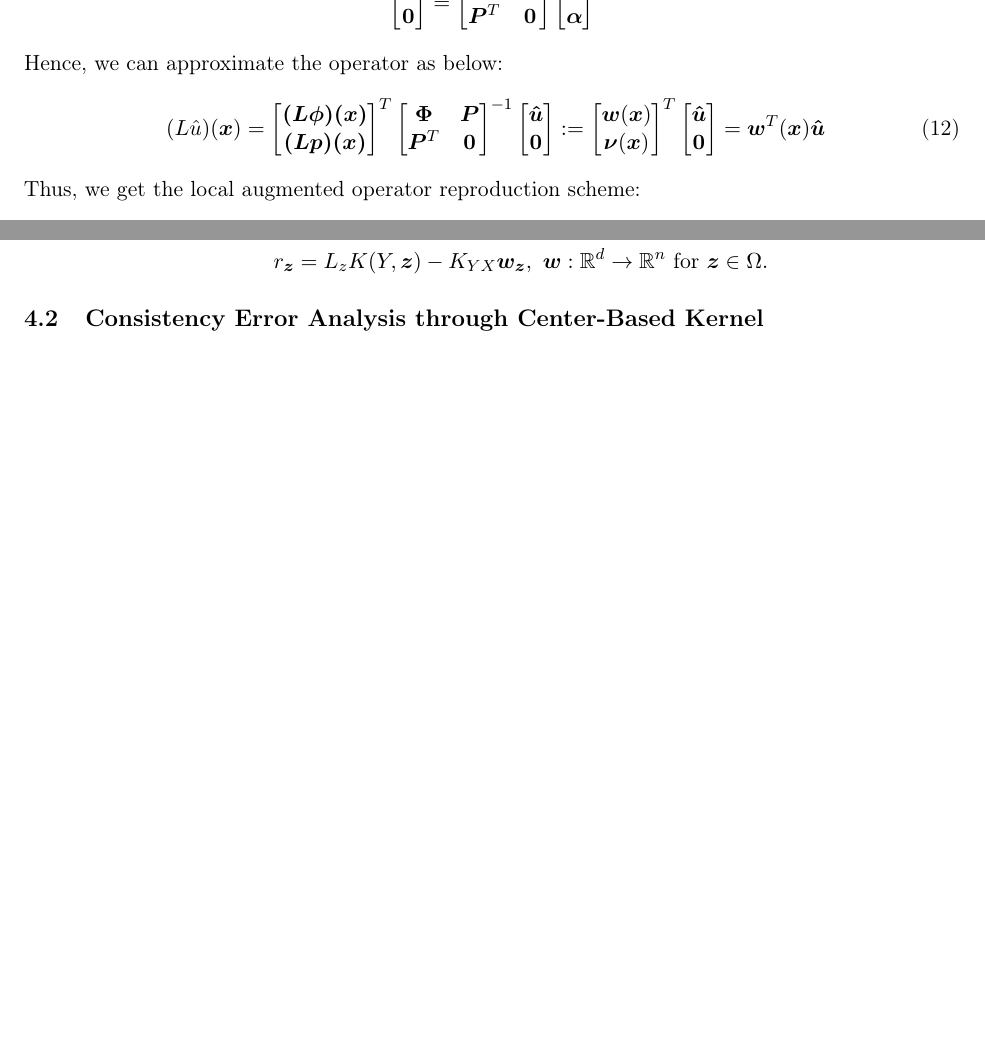
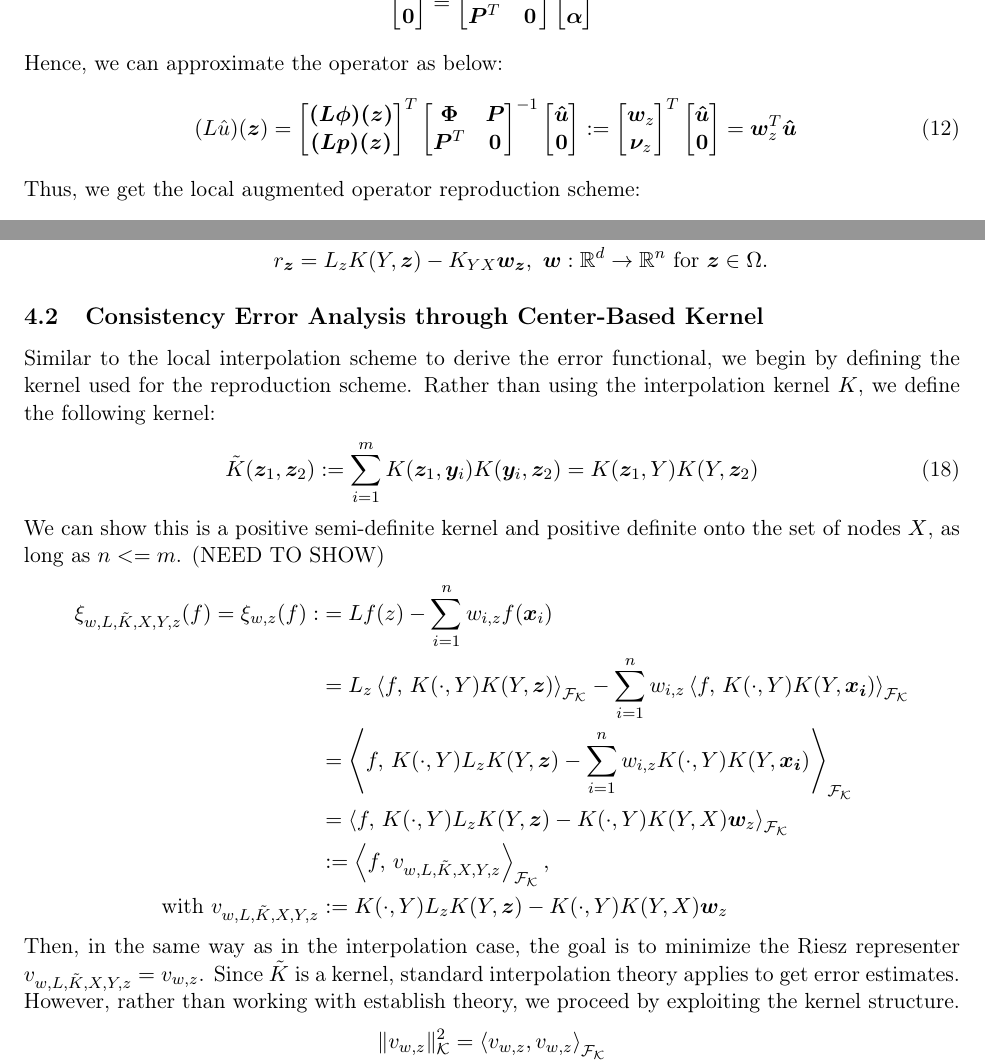
Before and after one commit to DennisC172/RBF-FD-Elliptic, a LaTeX document (Theory&Workflow/rbf_fd_least_squares_theory.tex): two parts of pages 6 and 9 of 13 before the commit and two parts of pages 6 and 9 of 14 after it, joined at a grey line, cut so that both start at the same text, the shorter picture padded with empty space. Compiled offline with pdfLaTeX.

Commit message:
Updates and fixes, alongside initial writeupeup of the Least Squares formulation.

```diff
--- a/Theory&Workflow/rbf_fd_least_squares_theory.tex
+++ b/Theory&Workflow/rbf_fd_least_squares_theory.tex
@@ -62,7 +62,7 @@
 \title{RBF-FD Solver: Least Squares Method for Operator Reproduction}
 \author{Dennis Corraliza}
 \date{Began: 9/2/2026}
-\date{Updated: 9/16/25}
+\date{Updated: 10/29/25}
 
 \begin{document}
 \maketitle
@@ -214,9 +214,9 @@ We can generate a Gram matrix equation as follows:
 \end{equation*}
 Hence, we can approximate the operator as below:
 \begin{equation}\
-	(L\hat{u})(\bm{x}) =
+	(L\hat{u})(\bm{z}) =
 	\begin{bmatrix}
-		\bm{(L\phi)(\bm{x})} \\ \bm{(Lp)(\bm{x})}
+		\bm{(L\phi)(\bm{z})} \\ \bm{(Lp)(\bm{z})}
 	\end{bmatrix}^T
 	\begin{bmatrix}
 		\bm{\Phi} & \bm{P} \\
@@ -226,12 +226,12 @@ Hence, we can approximate the operator as below:
 		\bm{\hat{u}} \\ \bm{0}
 	\end{bmatrix} :=
 	\begin{bmatrix}
-		\bm{w}(\bm{x}) \\ \bm{\nu}(\bm{x})
+		\bm{w}_z \\ \bm{\nu}_z
 	\end{bmatrix}^T
 	\begin{bmatrix}
 		\bm{\hat{u}} \\ \bm{0}
 	\end{bmatrix} =
-	\bm{w}^T(\bm{x}) \bm{\hat{u}}
+	\bm{w}^T_z \bm{\hat{u}}
 	\label{eq:operator_approx}
 \end{equation}
 Thus, we get the local augmented operator reproduction scheme:
@@ -376,4 +376,17 @@ K_{YY} &= [K(\bm{y}_i, \bm{y}_j)]_{i,j}
 
 \subsection{Consistency Error Analysis through Center-Based Kernel}
 
-
+Similar to the local interpolation scheme to derive the error functional, we begin by defining the kernel used for the reproduction scheme. Rather than using the interpolation kernel $K$, we define the following kernel:
+\begin{equation}
+	\tilde{K}(\bm{z}_1,\bm{z}_2) := \sum_{i=1}^m K(\bm{z}_1, \bm{y}_i) K(\bm{y}_i, \bm{z}_2) = K(\bm{z}_1, Y) K(Y, \bm{z}_2)
+\end{equation}
+We can show this is a positive semi-definite kernel and positive definite onto the set of nodes $X$, as long as $n<=m$. (NEED TO SHOW)
+\begin{align*}
+	\xi_{w,L,\tilde{K},X,Y,z}(f) = \xi_{w,z}(f) :&= Lf(z) -\sum_{i=1}^n w_{i,z} f(\bm{x}_i)\\
+	&= L_z \left \langle f, \, K(\cdot, Y) K(Y, \bm{z}) \right \rangle_\mathcal{F_K} - \sum_{i=1}^n w_{i,z} \left \langle f, \, K(\cdot, Y) K(Y, \bm{x_i}) \right \rangle_\mathcal{F_K}\\
+	&=  \left \langle f, \, K(\cdot, Y) L_z K(Y, \bm{z}) - \sum_{i=1}^n w_{i,z} K(\cdot, Y) K(Y, \bm{x_i}) \right \rangle_\mathcal{F_K}\\
+	&=  \left \langle f, \, K(\cdot, Y) L_z K(Y, \bm{z}) - K(\cdot, Y) K(Y, X) \bm{w}_{z} \right \rangle_\mathcal{F_K}\\
+	&:=  \left \langle f, \, v_{w,L,\tilde{K},X,Y,z} \right \rangle_\mathcal{F_K}, \\ \text{ with } v_{w,L,\tilde{K},X,Y,z} &:= K(\cdot, Y) L_z K(Y, \bm{z}) - K(\cdot, Y) K(Y, X) \bm{w}_{z}
+\end{align*}
+Then, in the same way as in the interpolation case, the goal is to minimize the Riesz representer $v_{w,L,\tilde{K},X,Y,z} = v_{w,z}$. Since $\tilde{K}$ is a kernel, standard interpolation theory applies to get error estimates. However, rather than working with establish theory, we proceed by exploiting the kernel structure.
+\begin{align*}
```
Also changed, not shown: Theory&Workflow/rbf_fd_least_squares_theory.pdf, Theory&Workflow/rbf_fd_least_squares_theory.tex (26 more changed lines).
